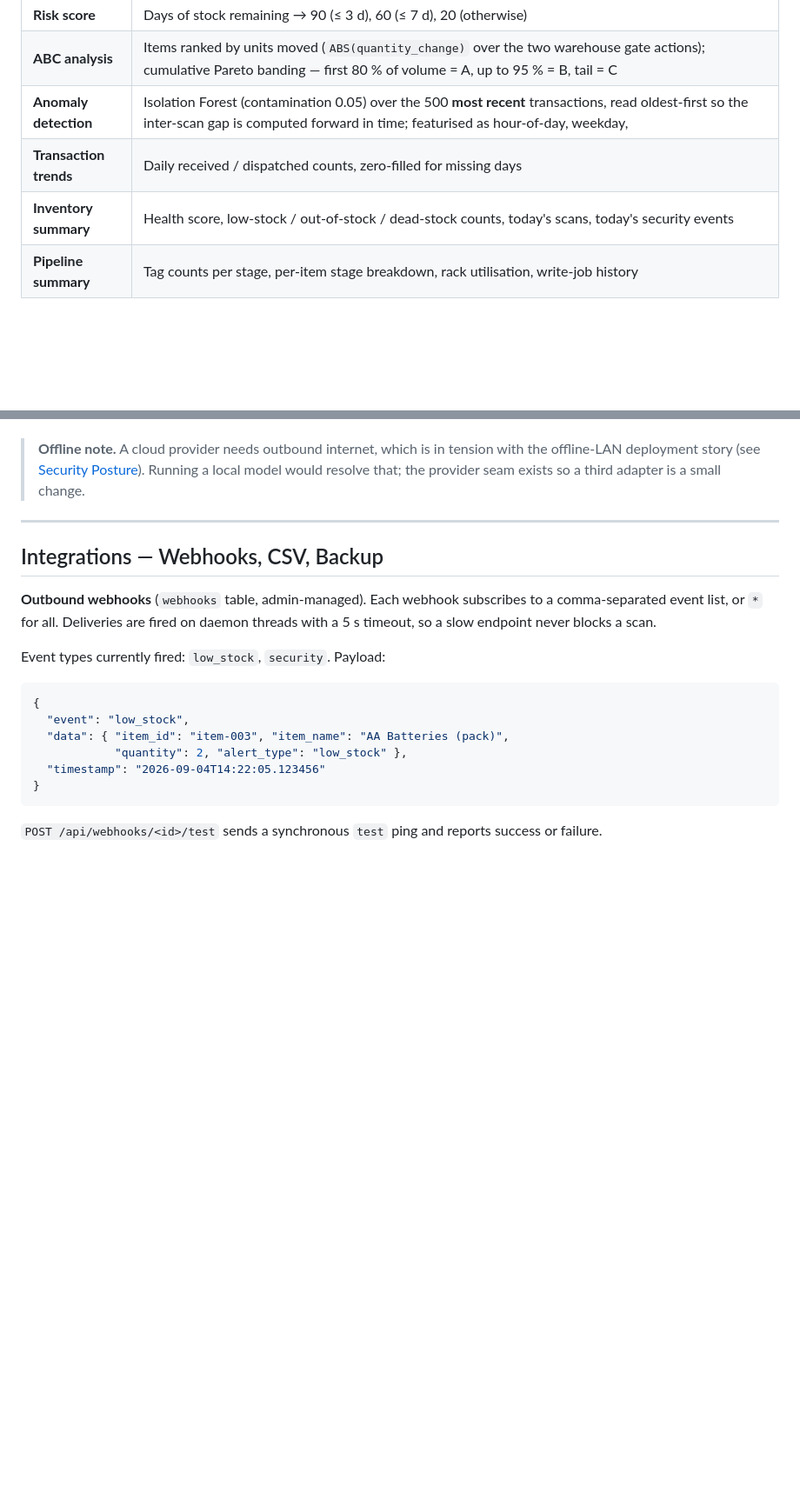
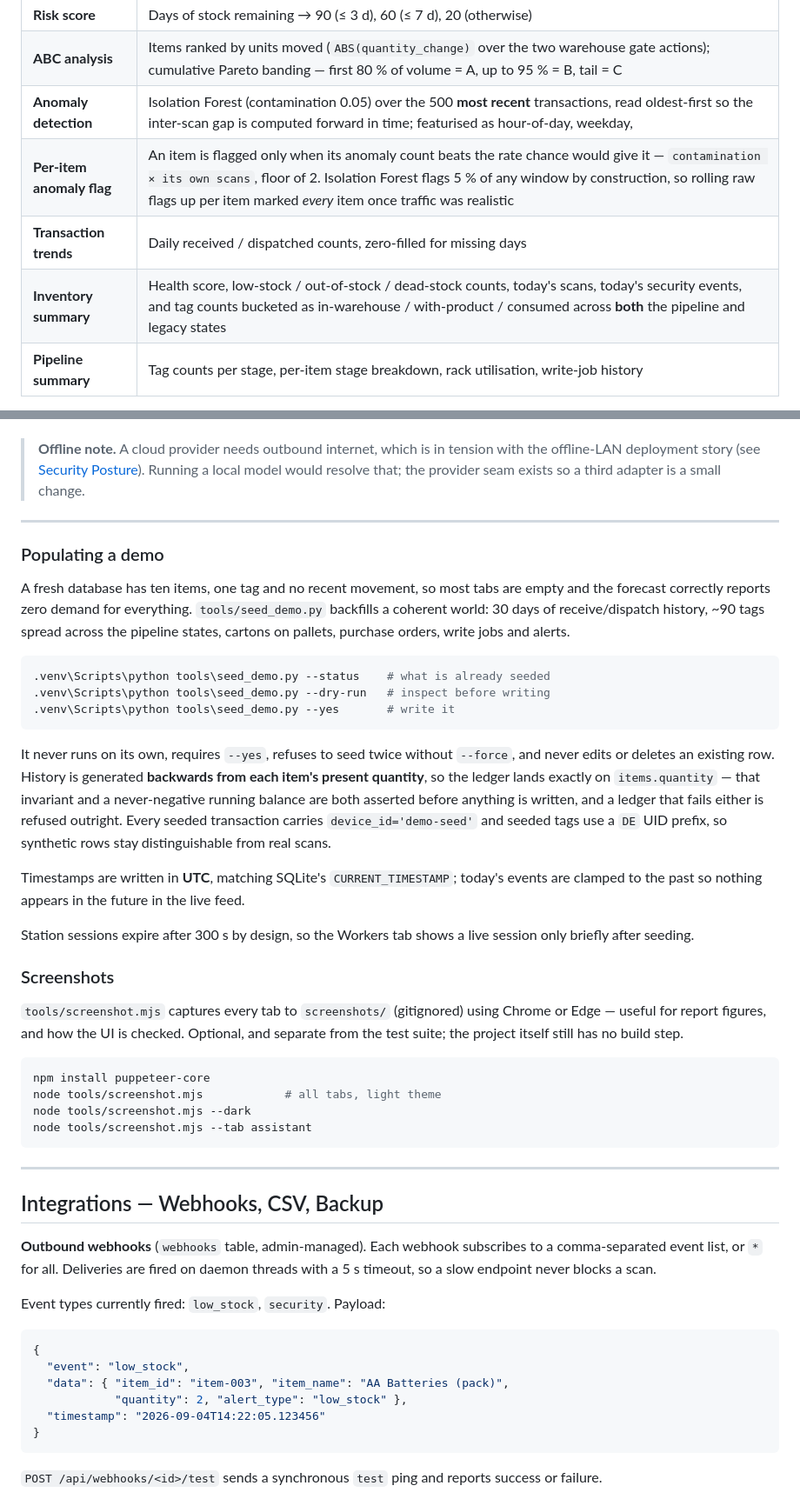
Before and after one commit to jhjh1214/smart-inventory-rfid-iot, a Markdown page: README.md, 2 parts joined by grey strips. Shown at 87% size. Drawn GitHub-style; blank space fills up the shorter version.

Commit message:
docs: document the demo seeder, screenshot tool and analytics fixes
Adds README sections for populating a demo and capturing screenshots,
records the per-item anomaly rule and the tag-state bucketing in the
analytics table, and updates the tools listing in CLAUDE.md.

````diff
--- a/README.md
+++ b/README.md
@@ -546,8 +546,9 @@ module degrades gracefully to the statistical fallbacks.
 | **Risk score** | Days of stock remaining → 90 (≤ 3 d), 60 (≤ 7 d), 20 (otherwise) |
 | **ABC analysis** | Items ranked by units moved (`ABS(quantity_change)` over the two warehouse gate actions); cumulative Pareto banding — first 80 % of volume = A, up to 95 % = B, tail = C |
 | **Anomaly detection** | Isolation Forest (contamination 0.05) over the 500 **most recent** transactions, read oldest-first so the inter-scan gap is computed forward in time; featurised as hour-of-day, weekday, |Δqty|, gap |
+| **Per-item anomaly flag** | An item is flagged only when its anomaly count beats the rate chance would give it — `contamination × its own scans`, floor of 2. Isolation Forest flags 5 % of any window by construction, so rolling raw flags up per item marked *every* item once traffic was realistic |
 | **Transaction trends** | Daily received / dispatched counts, zero-filled for missing days |
-| **Inventory summary** | Health score, low-stock / out-of-stock / dead-stock counts, today's scans, today's security events |
+| **Inventory summary** | Health score, low-stock / out-of-stock / dead-stock counts, today's scans, today's security events, and tag counts bucketed as in-warehouse / with-product / consumed across **both** the pipeline and legacy states |
 | **Pipeline summary** | Tag counts per stage, per-item stage breakdown, rack utilisation, write-job history |
 
 **Demand signal.** `warehouse_dispatch` is what counts as demand — the only action recording
@@ -646,6 +647,47 @@ detail.
 > [Security Posture](#security-posture--known-limitations)). Running a local
 > model would resolve that; the provider seam exists so a third adapter is a
 > small change.
+
+---
+
+### Populating a demo
+
+A fresh database has ten items, one tag and no recent movement, so most tabs are empty and the
+forecast correctly reports zero demand for everything. `tools/seed_demo.py` backfills a coherent
+world: 30 days of receive/dispatch history, ~90 tags spread across the pipeline states, cartons
+on pallets, purchase orders, write jobs and alerts.
+
+```powershell
+.venv\Scripts\python tools\seed_demo.py --status    # what is already seeded
+.venv\Scripts\python tools\seed_demo.py --dry-run   # inspect before writing
+.venv\Scripts\python tools\seed_demo.py --yes       # write it
+```
+
+It never runs on its own, requires `--yes`, refuses to seed twice without `--force`, and never
+edits or deletes an existing row. History is generated **backwards from each item's present
+quantity**, so the ledger lands exactly on `items.quantity` — that invariant and a
+never-negative running balance are both asserted before anything is written, and a ledger that
+fails either is refused outright. Every seeded transaction carries `device_id='demo-seed'` and
+seeded tags use a `DE` UID prefix, so synthetic rows stay distinguishable from real scans.
+
+Timestamps are written in **UTC**, matching SQLite's `CURRENT_TIMESTAMP`; today's events are
+clamped to the past so nothing appears in the future in the live feed.
+
+Station sessions expire after 300 s by design, so the Workers tab shows a live session only
+briefly after seeding.
+
+### Screenshots
+
+`tools/screenshot.mjs` captures every tab to `screenshots/` (gitignored) using Chrome or Edge —
+useful for report figures, and how the UI is checked. Optional, and separate from the test
+suite; the project itself still has no build step.
+
+```powershell
+npm install puppeteer-core
+node tools/screenshot.mjs            # all tabs, light theme
+node tools/screenshot.mjs --dark
+node tools/screenshot.mjs --tab assistant
+```
 
 ---
 
````
Also changed, not shown: CLAUDE.md (+3 -0 lines).
